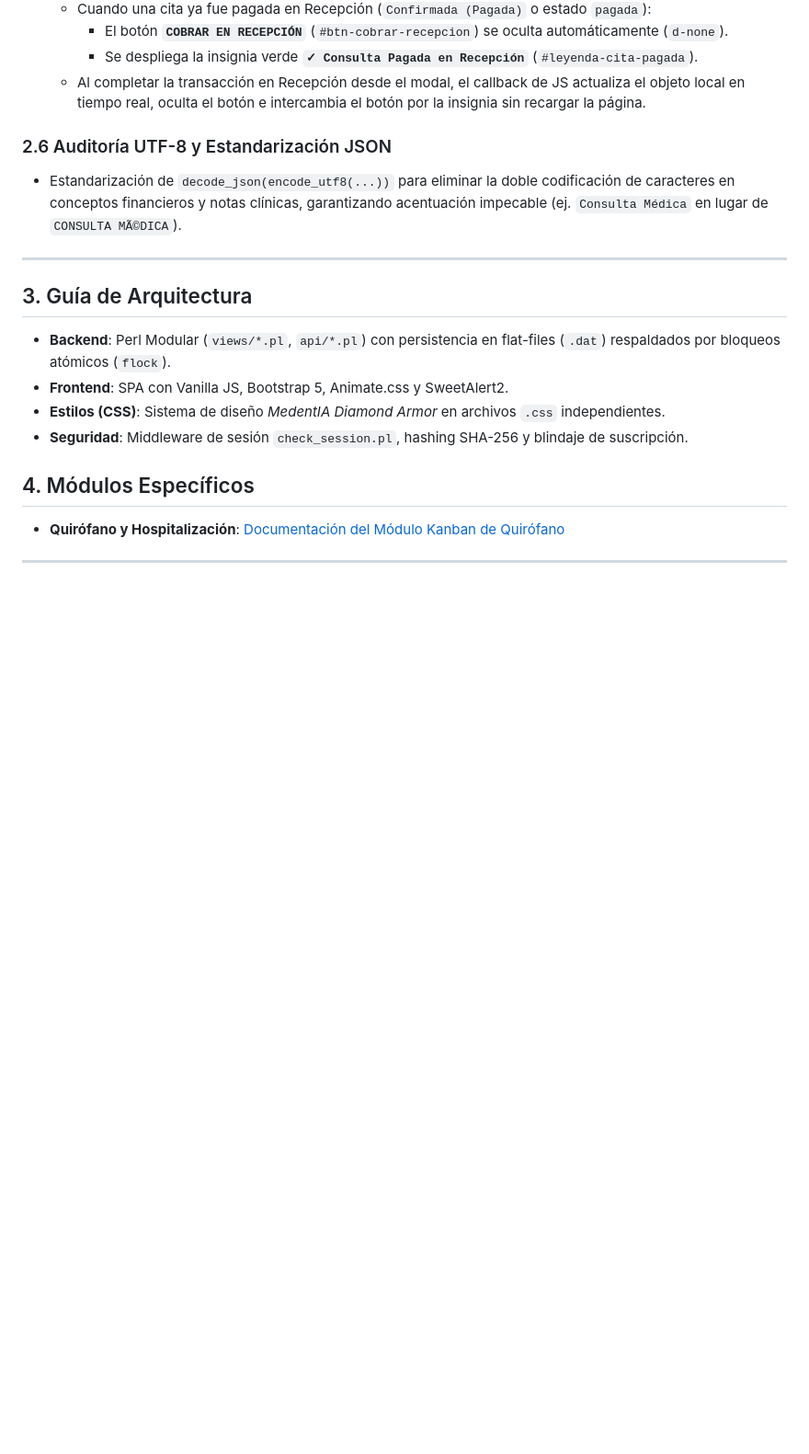
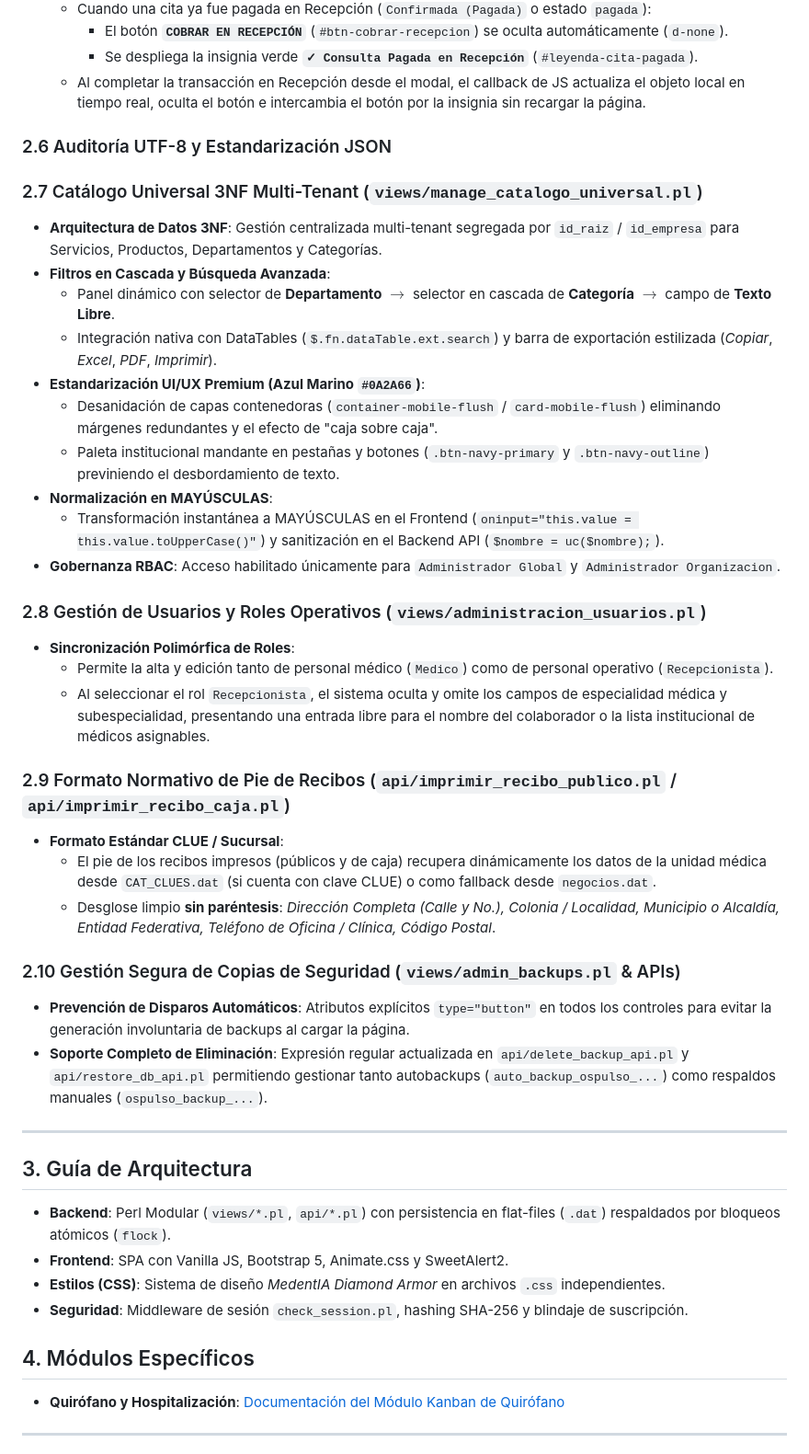
Before and after one commit to geisabpagit-bit/ospulso, a Markdown page: docs/DOCUMENTACION_MAESTRA.md, the part around one of its changes. Shown at 92% size. Drawn GitHub-style; blank space fills up the shorter version.

Commit message:
Actualizar documentacion maestra (DOCUMENTACION_MAESTRA.md, REGLAS_NEGOCIO.md, roles.md) e informe de cumplimiento OSPulso 2.0

```diff
--- a/docs/DOCUMENTACION_MAESTRA.md
+++ b/docs/DOCUMENTACION_MAESTRA.md
@@ -48,7 +48,31 @@ El sistema soporta tres escenarios operativos integrales para el cobro de la con
   - Al completar la transacción en Recepción desde el modal, el callback de JS actualiza el objeto local en tiempo real, oculta el botón e intercambia el botón por la insignia sin recargar la página.
 
 ### 2.6 Auditoría UTF-8 y Estandarización JSON
-- Estandarización de `decode_json(encode_utf8(...))` para eliminar la doble codificación de caracteres en conceptos financieros y notas clínicas, garantizando acentuación impecable (ej. `Consulta Médica` en lugar de `CONSULTA MÃ©DICA`).
+### 2.7 Catálogo Universal 3NF Multi-Tenant (`views/manage_catalogo_universal.pl`)
+- **Arquitectura de Datos 3NF**: Gestión centralizada multi-tenant segregada por `id_raiz` / `id_empresa` para Servicios, Productos, Departamentos y Categorías.
+- **Filtros en Cascada y Búsqueda Avanzada**:
+  - Panel dinámico con selector de **Departamento** $\rightarrow$ selector en cascada de **Categoría** $\rightarrow$ campo de **Texto Libre**.
+  - Integración nativa con DataTables (`$.fn.dataTable.ext.search`) y barra de exportación estilizada (*Copiar*, *Excel*, *PDF*, *Imprimir*).
+- **Estandarización UI/UX Premium (Azul Marino `#0A2A66`)**:
+  - Desanidación de capas contenedoras (`container-mobile-flush` / `card-mobile-flush`) eliminando márgenes redundantes y el efecto de "caja sobre caja".
+  - Paleta institucional mandante en pestañas y botones (`.btn-navy-primary` y `.btn-navy-outline`) previniendo el desbordamiento de texto.
+- **Normalización en MAYÚSCULAS**:
+  - Transformación instantánea a MAYÚSCULAS en el Frontend (`oninput="this.value = this.value.toUpperCase()"`) y sanitización en el Backend API (`$nombre = uc($nombre);`).
+- **Gobernanza RBAC**: Acceso habilitado únicamente para `Administrador Global` y `Administrador Organizacion`.
+
+### 2.8 Gestión de Usuarios y Roles Operativos (`views/administracion_usuarios.pl`)
+- **Sincronización Polimórfica de Roles**:
+  - Permite la alta y edición tanto de personal médico (`Medico`) como de personal operativo (`Recepcionista`).
+  - Al seleccionar el rol `Recepcionista`, el sistema oculta y omite los campos de especialidad médica y subespecialidad, presentando una entrada libre para el nombre del colaborador o la lista institucional de médicos asignables.
+
+### 2.9 Formato Normativo de Pie de Recibos (`api/imprimir_recibo_publico.pl` / `api/imprimir_recibo_caja.pl`)
+- **Formato Estándar CLUE / Sucursal**:
+  - El pie de los recibos impresos (públicos y de caja) recupera dinámicamente los datos de la unidad médica desde `CAT_CLUES.dat` (si cuenta con clave CLUE) o como fallback desde `negocios.dat`.
+  - Desglose limpio **sin paréntesis**: *Dirección Completa (Calle y No.), Colonia / Localidad, Municipio o Alcaldía, Entidad Federativa, Teléfono de Oficina / Clínica, Código Postal*.
+
+### 2.10 Gestión Segura de Copias de Seguridad (`views/admin_backups.pl` & APIs)
+- **Prevención de Disparos Automáticos**: Atributos explícitos `type="button"` en todos los controles para evitar la generación involuntaria de backups al cargar la página.
+- **Soporte Completo de Eliminación**: Expresión regular actualizada en `api/delete_backup_api.pl` y `api/restore_db_api.pl` permitiendo gestionar tanto autobackups (`auto_backup_ospulso_...`) como respaldos manuales (`ospulso_backup_...`).
 
 ---
 
```
Also changed, not shown: other parts of docs/DOCUMENTACION_MAESTRA.md (+6 -3 lines), docs/REGLAS_NEGOCIO.md (+21 -5 lines), docs/roles.md (+16 -15 lines).
